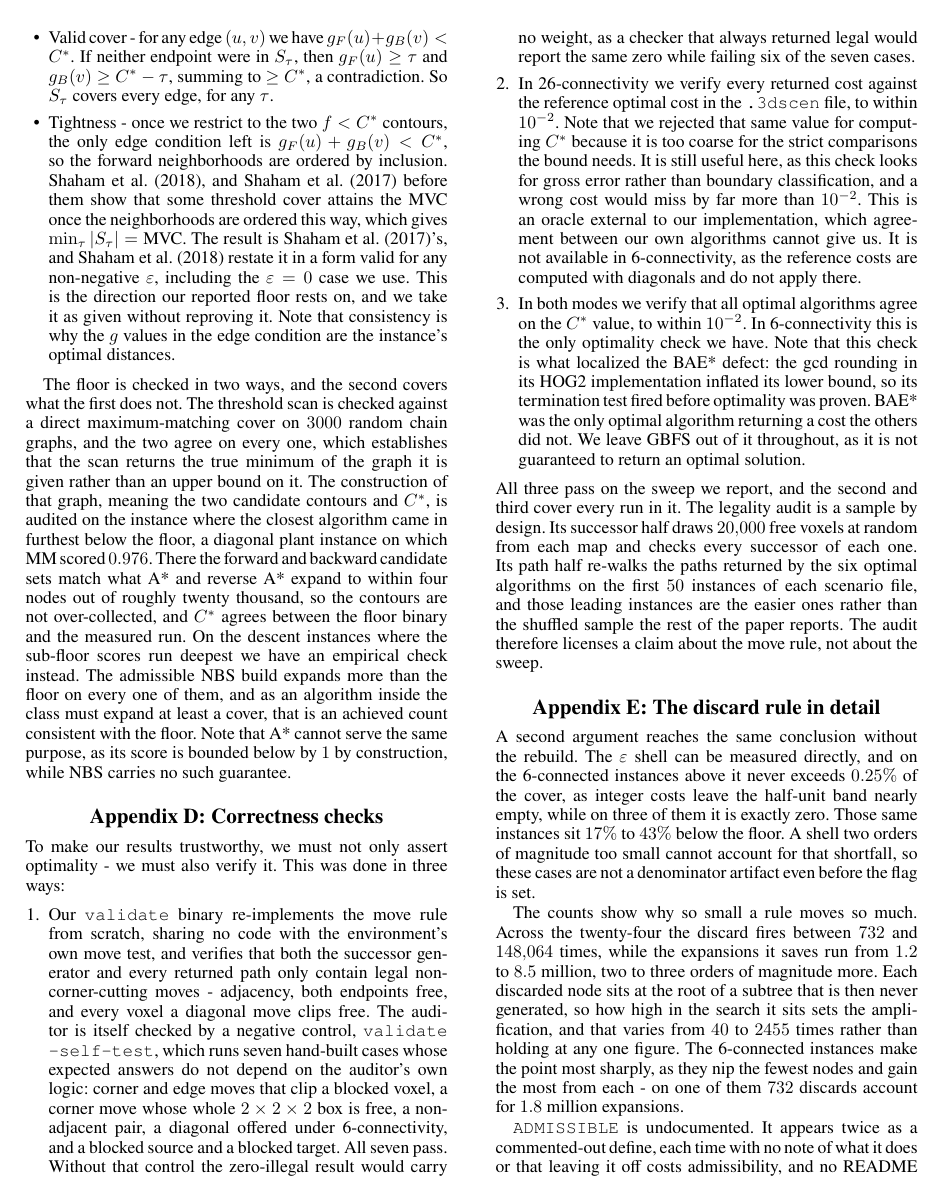
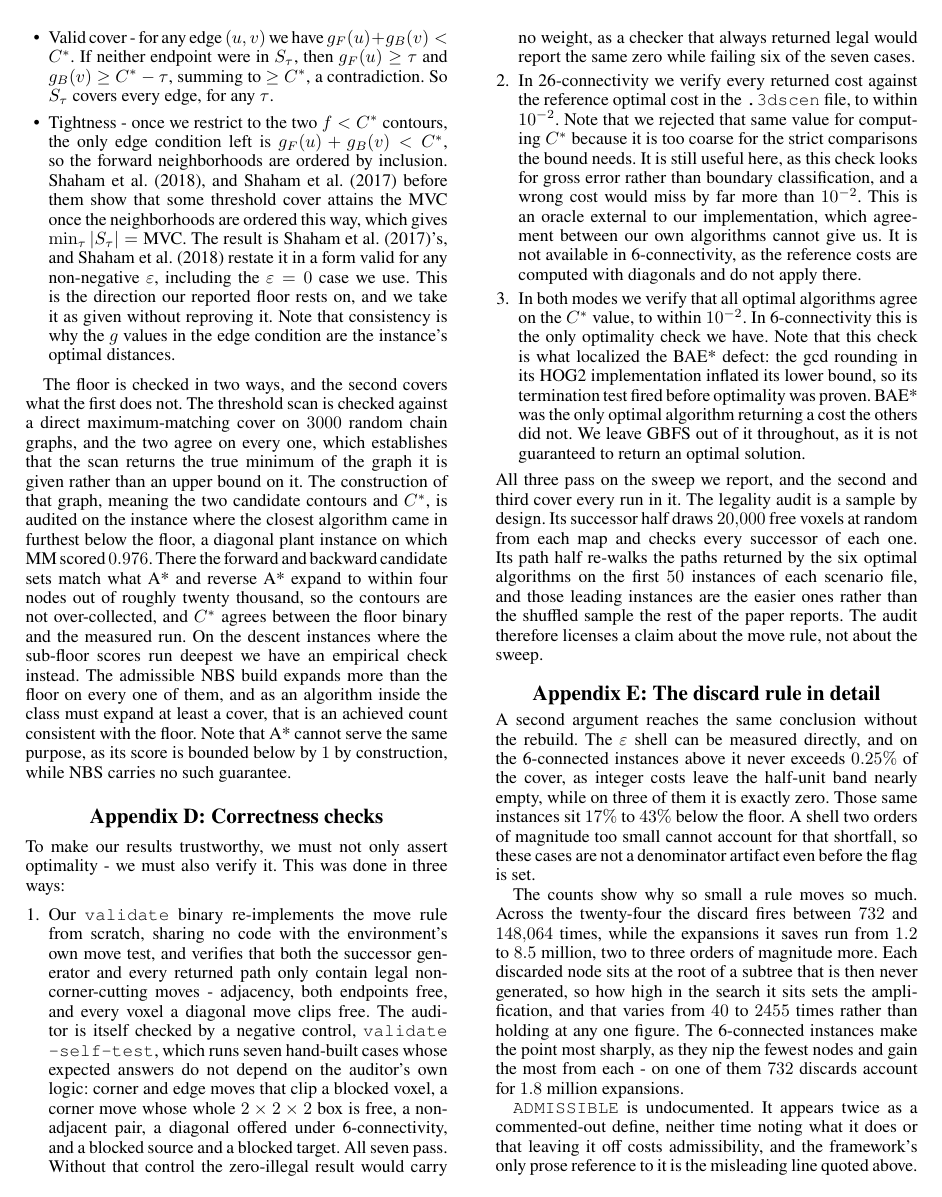
Before and after one commit to shpigelgi/final-project-voxel-bidirectional-search, a LaTeX paper (deliverables/report/overleaf/report.tex): page 20 of 21 before the commit and page 20 of 20 after it. Compiled offline with pdfLaTeX.

Commit message:
report: restore the Code section and hold the paper at 20 pages
The reproducibility material had pushed the paper onto a 21st page carrying
two lines. Compress the ADMISSIBLE paragraph in Appendix E instead of cutting
it: merging "no README or paper mentions it" with "the one line of prose that
refers to it is misleading" into a single clause keeps both claims and reads
more sharply, at sixteen fewer words.

Split the code link back into its own Code section, leaving Reproducibility
to the procedure. The extra heading fits without spilling.

```diff
--- a/deliverables/report/overleaf/report.tex
+++ b/deliverables/report/overleaf/report.tex
@@ -608,6 +609,6 @@ A second argument reaches the same conclusion without the rebuild. The $\varepsi
 
 The counts show why so small a rule moves so much. Across the twenty-four the discard fires between $732$ and $148{,}064$ times, while the expansions it saves run from $1.2$ to $8.5$ million, two to three orders of magnitude more. Each discarded node sits at the root of a subtree that is then never generated, so how high in the search it sits sets the amplification, and that varies from $40$ to $2455$ times rather than holding at any one figure. The 6-connected instances make the point most sharply, as they nip the fewest nodes and gain the most from each - on one of them $732$ discards account for $1.8$ million expansions.
 
-\texttt{ADMISSIBLE} is undocumented. It appears twice as a commented-out define, each time with no note of what it does or that leaving it off costs admissibility, and no README or paper in the framework mentions it. The one line of prose that refers to it is the misleading one quoted above.
+\texttt{ADMISSIBLE} is undocumented. It appears twice as a commented-out define, neither time noting what it does or that leaving it off costs admissibility, and the framework's only prose reference to it is the misleading line quoted above.
 
 \end{document}
```
Also changed, not shown: deliverables/report/overleaf/report.tex (5 more changed lines).
